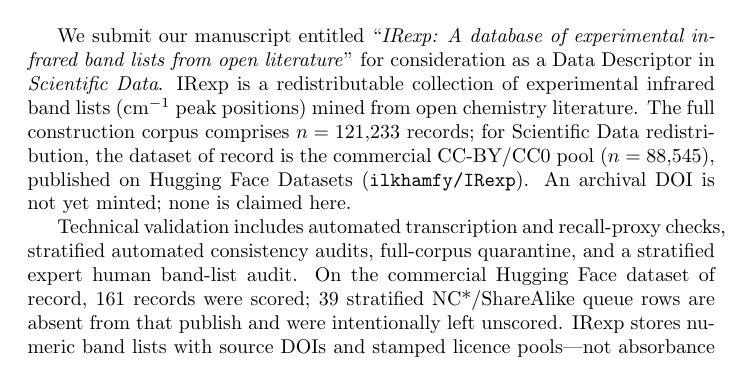
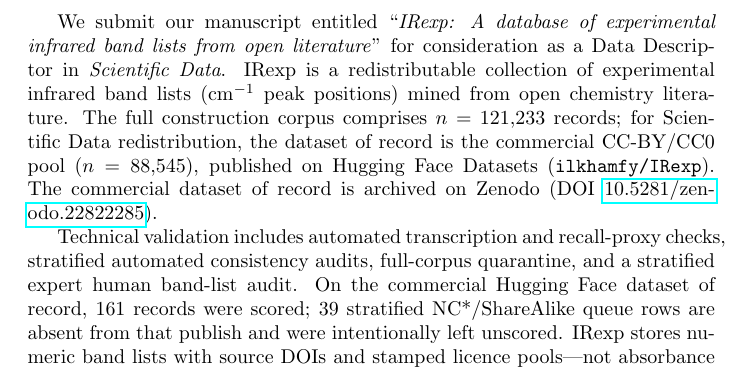
Before and after one commit to IlkhamFY/IRexp, a LaTeX document (cover_letter/cover_letter.tex): part of the page, cut so that both start at the same text. Compiled offline with pdfLaTeX.

Commit message:
release v0.49

```diff
--- a/cover_letter/cover_letter.tex
+++ b/cover_letter/cover_letter.tex
@@ -32,7 +32,7 @@ Dear Editor,\\
 We submit our manuscript entitled ``\emph{IRexp: A database of experimental infrared band lists from open literature}'' for consideration as a Data Descriptor in \emph{Scientific Data}.
 IRexp is a redistributable collection of experimental infrared band lists (cm$^{-1}$ peak positions) mined from open chemistry literature.
 The full construction corpus comprises $n=121{,}233$ records; for Scientific Data redistribution, the dataset of record is the commercial CC-BY/CC0 pool ($n=88{,}545$), published on Hugging Face Datasets (\texttt{ilkhamfy/IRexp}).
-An archival DOI is not yet minted; none is claimed here.
+The commercial dataset of record is archived on Zenodo (DOI \href{https://doi.org/10.5281/zenodo.22822285}{10.5281/zenodo.22822285}).
 
 Technical validation includes automated transcription and recall-proxy checks, stratified automated consistency audits, full-corpus quarantine, and a stratified expert human band-list audit.
 On the commercial Hugging Face dataset of record, 161 records were scored; 39 stratified NC*/ShareAlike queue rows are absent from that publish and were intentionally left unscored.
```
Also changed, not shown: cover_letter/COVER_LETTER.md (+1 -1 lines).
